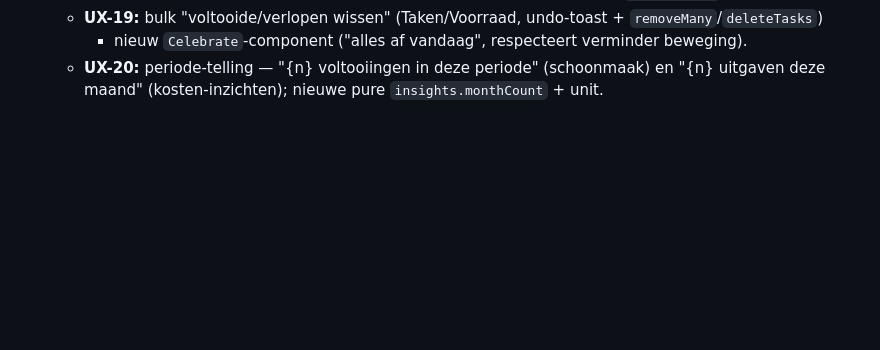
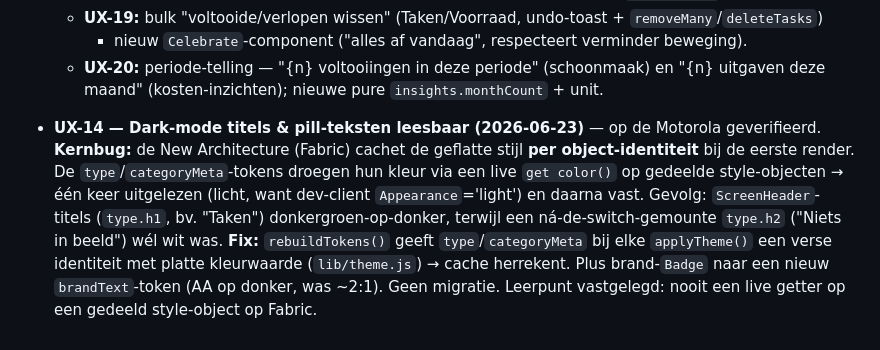
Before and after one commit to erik081294/smol-test, a Markdown page: huishoek-voortgang.md, the part around the change. Drawn GitHub-style; blank space fills up the shorter version.

Commit message:
docs(backlog): UX-14 → ✅ (dark-mode titels/badges); voortgang + leerpunt
Co-Authored-By: Claude Opus 4.8 <noreply@anthropic.com>

```diff
--- a/huishoek-voortgang.md
+++ b/huishoek-voortgang.md
@@ -175,3 +175,15 @@ de live DB (118 tests, 0 skipped) → item **INF-1** ✅. Resteert alleen de han
     + nieuw `Celebrate`-component ("alles af vandaag", respecteert verminder beweging).
   - **UX-20:** periode-telling — "{n} voltooiingen in deze periode" (schoonmaak) en "{n} uitgaven
     deze maand" (kosten-inzichten); nieuwe pure `insights.monthCount` + unit.
+
+
+- **UX-14 — Dark-mode titels & pill-teksten leesbaar (2026-06-23)** — op de Motorola geverifieerd.
+  **Kernbug:** de New Architecture (Fabric) cachet de geflatte stijl **per object-identiteit** bij
+  de eerste render. De `type`/`categoryMeta`-tokens droegen hun kleur via een live `get color()`
+  op gedeelde style-objecten → één keer uitgelezen (licht, want dev-client `Appearance`='light')
+  en daarna vast. Gevolg: `ScreenHeader`-titels (`type.h1`, bv. "Taken") donkergroen-op-donker,
+  terwijl een ná-de-switch-gemounte `type.h2` ("Niets in beeld") wél wit was. **Fix:**
+  `rebuildTokens()` geeft `type`/`categoryMeta` bij elke `applyTheme()` een verse identiteit met
+  platte kleurwaarde (`lib/theme.js`) → cache herrekent. Plus brand-`Badge` naar een nieuw
+  `brandText`-token (AA op donker, was ~2:1). Geen migratie. Leerpunt vastgelegd: nooit een live
+  getter op een gedeeld style-object op Fabric.
```
Also changed, not shown: huishoek-backlog-archief.md (+1 -0 lines), huishoek-backlog.md (+0 -1 lines).
